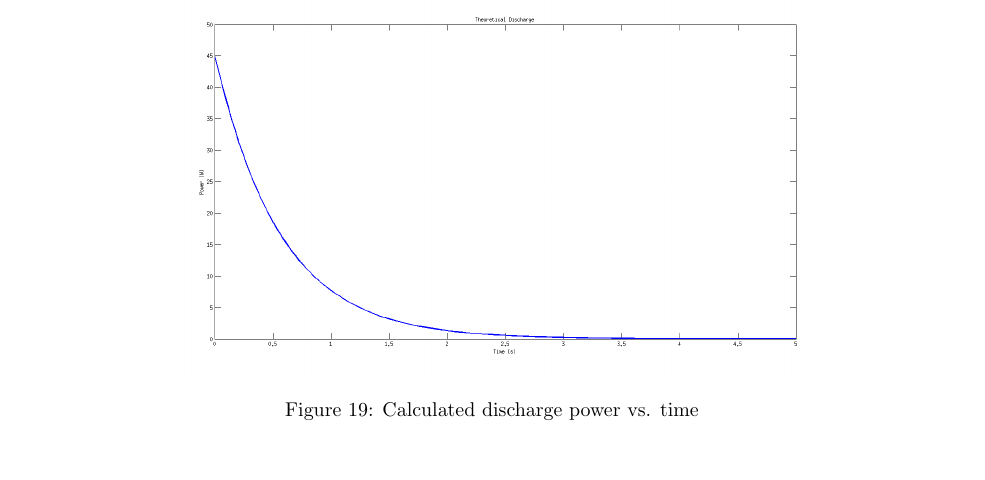
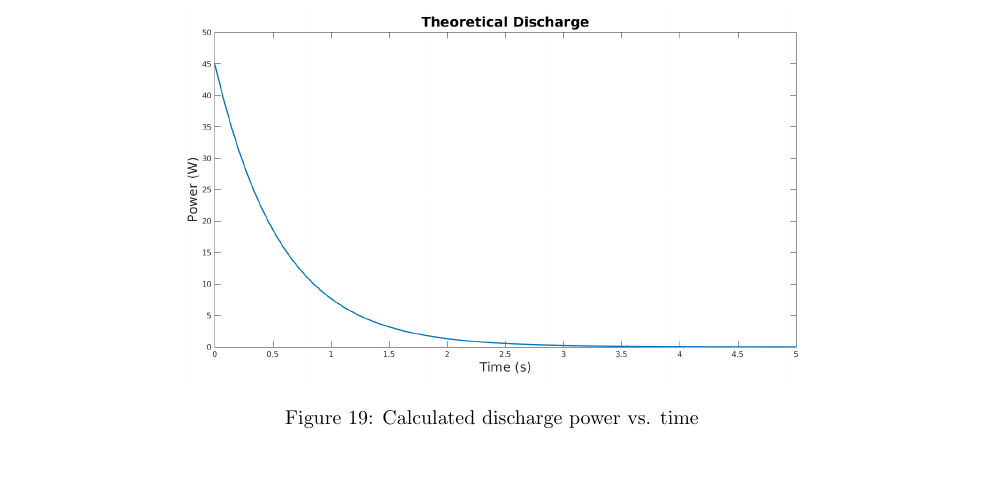
Before and after one commit to OlinREVO/ESF2_FH, a LaTeX document (ESF2.tex): part of page 32 of 80, cut so that both start at the same text. Compiled offline with pdfLaTeX.

Commit message:
Discharge pic updated

```diff
--- a/ESF2.tex
+++ b/ESF2.tex
@@ -895,7 +895,7 @@ Person primarily responsible for this section:
 
     \begin{figure}[H]
         \centering
-        \includegraphics[width = 0.8 \textwidth]{powerdischarge}
+        \includegraphics[width = 0.8 \textwidth]{dischargepower}
         \caption{Calculated discharge power vs. time}
         \label{powerdischarge}
     \end{figure}
```
Also changed, not shown: images/dischargepower.png (added).
